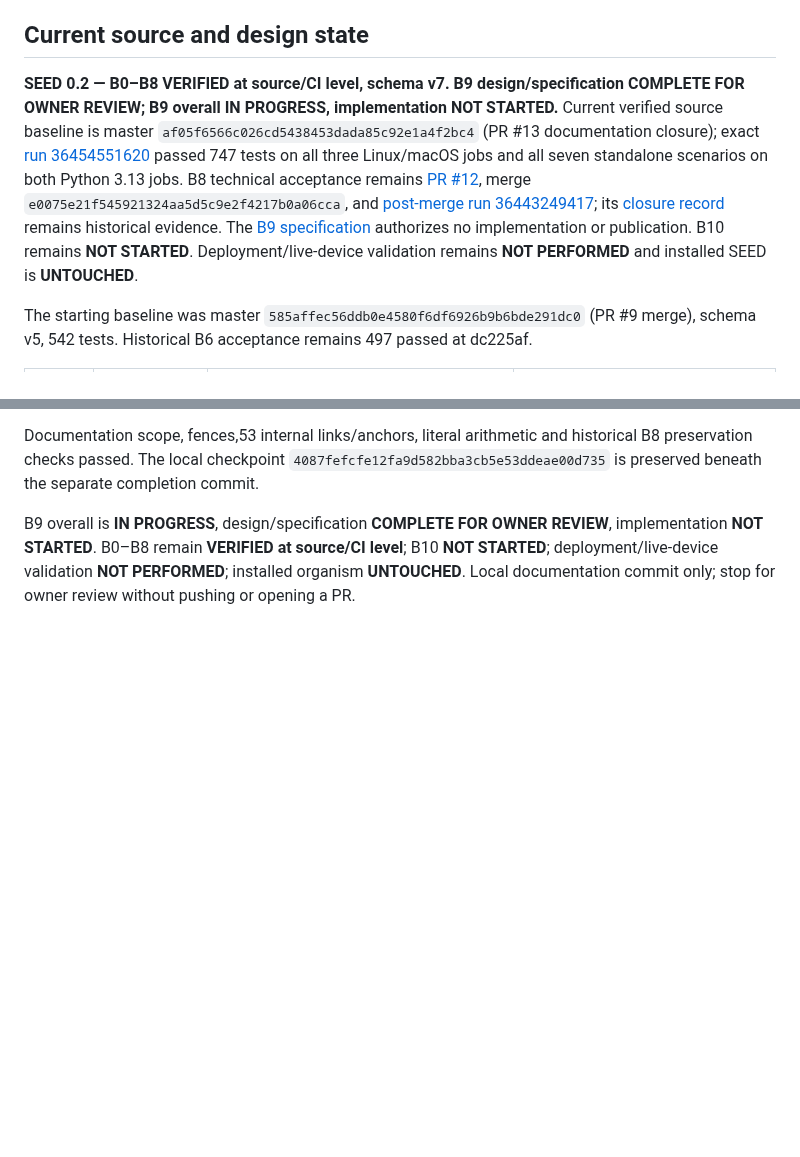
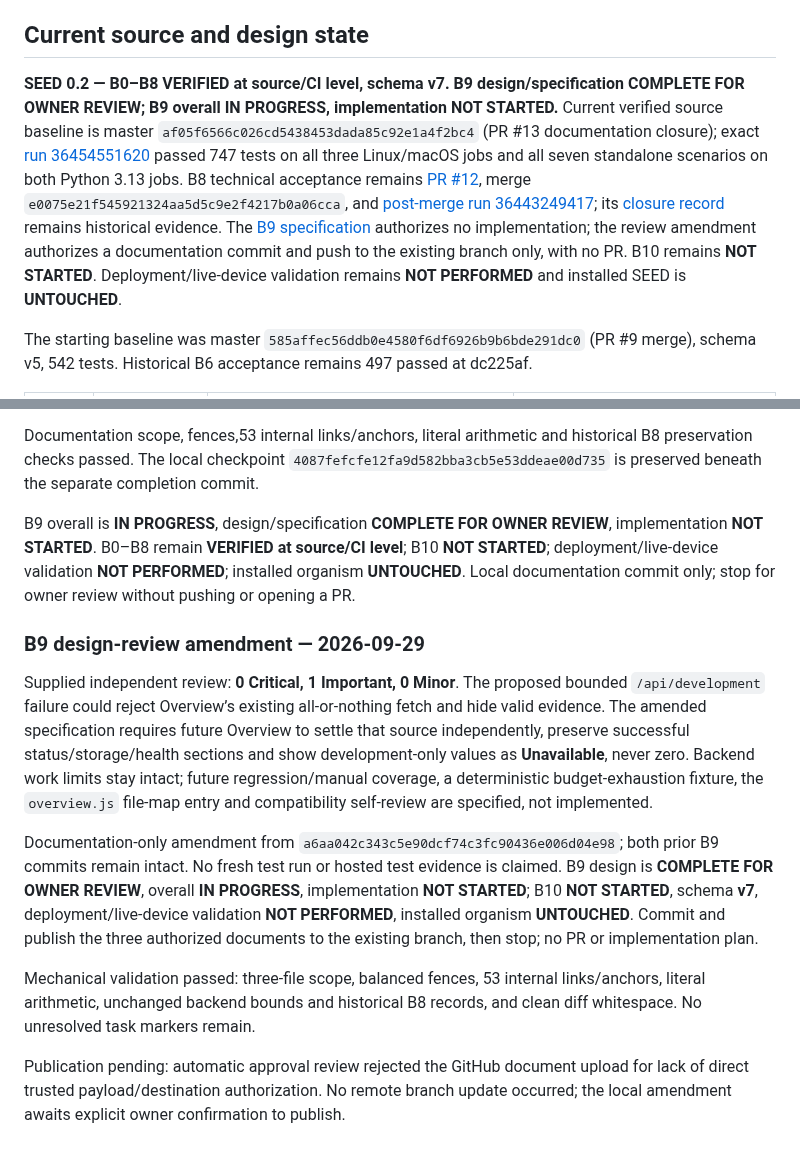
Before and after one commit to Jeruzael/SEED, a Markdown page: docs/implementation-log.md, 2 parts joined by grey strips. Drawn GitHub-style; blank space fills up the shorter version.

```diff
--- a/docs/implementation-log.md
+++ b/docs/implementation-log.md
@@ -4,7 +4,7 @@ This is a navigation index. The [development tracker](seed-0.2-development-plan.
 
 ## Current source and design state
 
-**SEED 0.2 — B0–B8 VERIFIED at source/CI level, schema v7. B9 design/specification COMPLETE FOR OWNER REVIEW; B9 overall IN PROGRESS, implementation NOT STARTED.** Current verified source baseline is master `af05f6566c026cd5438453dada85c92e1a4f2bc4` (PR #13 documentation closure); exact [run 36454551620](https://github.com/Jeruzael/SEED/actions/runs/36454551620) passed 747 tests on all three Linux/macOS jobs and all seven standalone scenarios on both Python 3.13 jobs. B8 technical acceptance remains [PR #12](https://github.com/Jeruzael/SEED/pull/12), merge `e0075e21f545921324aa5d5c9e2f4217b0a06cca`, and [post-merge run 36443249417](https://github.com/Jeruzael/SEED/actions/runs/36443249417); its [closure record](seed-0.2-development-plan.md#b8-hosted-verification-closure--2026-09-29) remains historical evidence. The [B9 specification](superpowers/specs/2026-09-29-b9-astra-development-ui-design.md) authorizes no implementation or publication. B10 remains **NOT STARTED**. Deployment/live-device validation remains **NOT PERFORMED** and installed SEED is **UNTOUCHED**.
+**SEED 0.2 — B0–B8 VERIFIED at source/CI level, schema v7. B9 design/specification COMPLETE FOR OWNER REVIEW; B9 overall IN PROGRESS, implementation NOT STARTED.** Current verified source baseline is master `af05f6566c026cd5438453dada85c92e1a4f2bc4` (PR #13 documentation closure); exact [run 36454551620](https://github.com/Jeruzael/SEED/actions/runs/36454551620) passed 747 tests on all three Linux/macOS jobs and all seven standalone scenarios on both Python 3.13 jobs. B8 technical acceptance remains [PR #12](https://github.com/Jeruzael/SEED/pull/12), merge `e0075e21f545921324aa5d5c9e2f4217b0a06cca`, and [post-merge run 36443249417](https://github.com/Jeruzael/SEED/actions/runs/36443249417); its [closure record](seed-0.2-development-plan.md#b8-hosted-verification-closure--2026-09-29) remains historical evidence. The [B9 specification](superpowers/specs/2026-09-29-b9-astra-development-ui-design.md) authorizes no implementation; the review amendment authorizes a documentation commit and push to the existing branch only, with no PR. B10 remains **NOT STARTED**. Deployment/live-device validation remains **NOT PERFORMED** and installed SEED is **UNTOUCHED**.
 
 The starting baseline was master `585affec56ddb0e4580f6df6926b9b6bde291dc0` (PR #9 merge), schema v5, 542 tests. Historical B6 acceptance remains 497 passed at dc225af.
 
@@ -101,3 +101,14 @@ Branch `seed-0.2-b9` starts at verified master `af05f6566c026cd5438453dada85c92e
 Documentation scope, fences,53 internal links/anchors, literal arithmetic and historical B8 preservation checks passed. The local checkpoint `4087fefcfe12fa9d582bba3cb5e53ddeae00d735` is preserved beneath the separate completion commit.
 
 B9 overall is **IN PROGRESS**, design/specification **COMPLETE FOR OWNER REVIEW**, implementation **NOT STARTED**. B0–B8 remain **VERIFIED at source/CI level**; B10 **NOT STARTED**; deployment/live-device validation **NOT PERFORMED**; installed organism **UNTOUCHED**. Local documentation commit only; stop for owner review without pushing or opening a PR.
+
+
+### B9 design-review amendment — 2026-09-29
+
+Supplied independent review: **0 Critical, 1 Important, 0 Minor**. The proposed bounded `/api/development` failure could reject Overview’s existing all-or-nothing fetch and hide valid evidence. The amended specification requires future Overview to settle that source independently, preserve successful status/storage/health sections and show development-only values as **Unavailable**, never zero. Backend work limits stay intact; future regression/manual coverage, a deterministic budget-exhaustion fixture, the `overview.js` file-map entry and compatibility self-review are specified, not implemented.
+
+Documentation-only amendment from `a6aa042c343c5e90dcf74c3fc90436e006d04e98`; both prior B9 commits remain intact. No fresh test run or hosted test evidence is claimed. B9 design is **COMPLETE FOR OWNER REVIEW**, overall **IN PROGRESS**, implementation **NOT STARTED**; B10 **NOT STARTED**, schema **v7**, deployment/live-device validation **NOT PERFORMED**, installed organism **UNTOUCHED**. Commit and publish the three authorized documents to the existing branch, then stop; no PR or implementation plan.
+
+Mechanical validation passed: three-file scope, balanced fences, 53 internal links/anchors, literal arithmetic, unchanged backend bounds and historical B8 records, and clean diff whitespace. No unresolved task markers remain.
+
+Publication pending: automatic approval review rejected the GitHub document upload for lack of direct trusted payload/destination authorization. No remote branch update occurred; the local amendment awaits explicit owner confirmation to publish.
```
Also changed, not shown: docs/seed-0.2-development-plan.md (+14 -1 lines), 1 other file.
